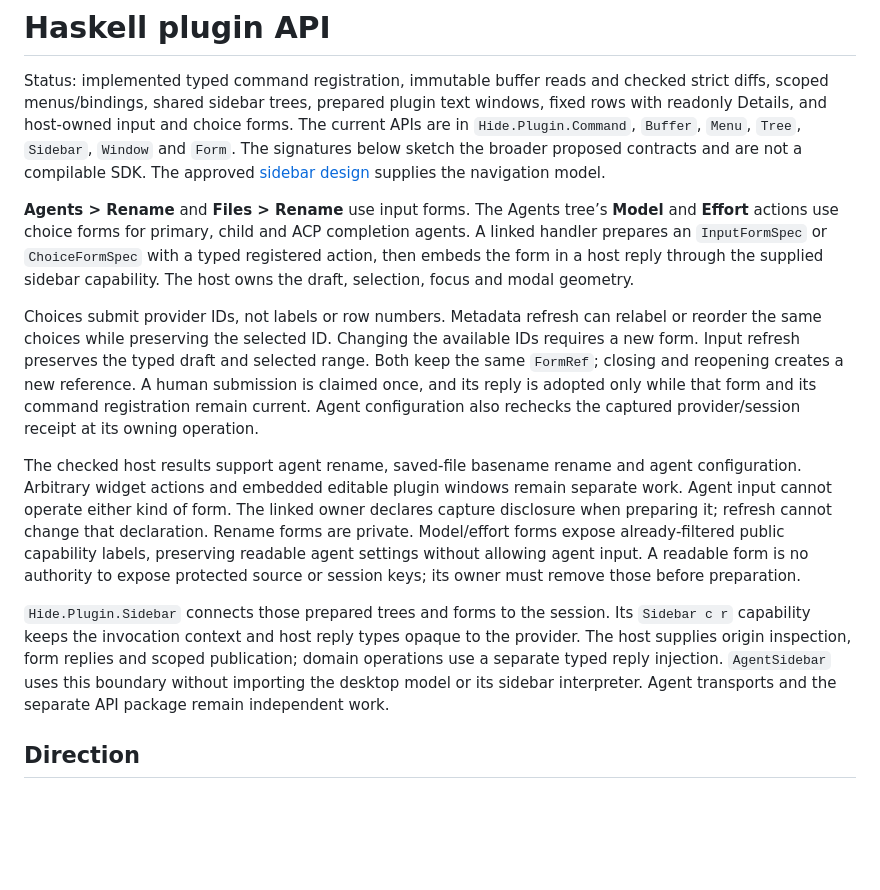
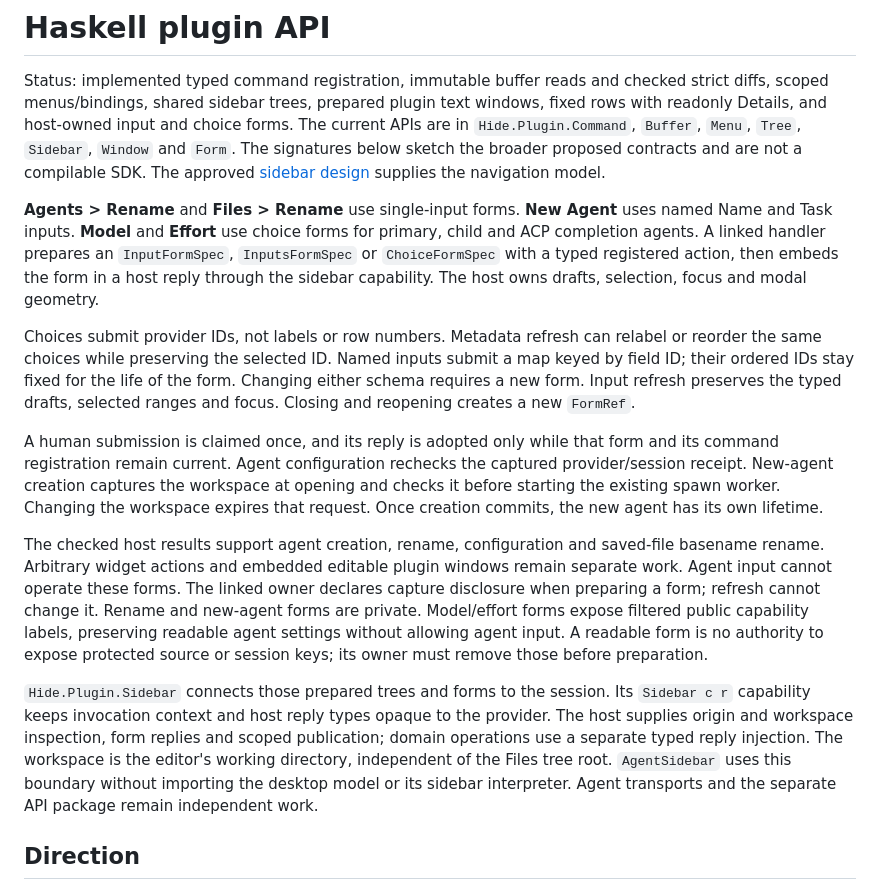
Before and after one commit to ekmett/hide, a Markdown page: docs/design/haskell-plugins.md, the part around the change. Rendered like a GitHub page; blank space fills up the shorter version.

Commit message:
Document named forms and captured agent workspaces

```diff
--- a/docs/design/haskell-plugins.md
+++ b/docs/design/haskell-plugins.md
@@ -9,36 +9,43 @@ below sketch the broader proposed contracts and are not a compilable SDK. The
 approved [sidebar design](../plans/sidebar-navigation.md) supplies the navigation
 model.
 
-**Agents > Rename** and **Files > Rename** use input forms. The Agents tree’s
-**Model** and **Effort** actions use choice forms for primary, child and ACP
-completion agents. A linked handler prepares an `InputFormSpec` or
-`ChoiceFormSpec` with a typed registered action, then embeds the form in a host
-reply through the supplied sidebar capability.
-The host owns the draft, selection, focus and modal geometry.
+**Agents > Rename** and **Files > Rename** use single-input forms. **New Agent**
+uses named Name and Task inputs. **Model** and **Effort** use choice forms for
+primary, child and ACP completion agents. A linked handler prepares an
+`InputFormSpec`, `InputsFormSpec` or `ChoiceFormSpec` with a typed registered
+action, then embeds the form in a host reply through the sidebar capability.
+The host owns drafts, selection, focus and modal geometry.
 
 Choices submit provider IDs, not labels or row numbers. Metadata refresh can
-relabel or reorder the same choices while preserving the selected ID. Changing
-the available IDs requires a new form. Input refresh preserves the typed draft
-and selected range. Both keep the same `FormRef`; closing and reopening creates a
-new reference. A human submission is claimed once, and its reply is adopted only
-while that form and its command registration remain current. Agent configuration
-also rechecks the captured provider/session receipt at its owning operation.
+relabel or reorder the same choices while preserving the selected ID. Named
+inputs submit a map keyed by field ID; their ordered IDs stay fixed for the life
+of the form. Changing either schema requires a new form. Input refresh preserves
+the typed drafts, selected ranges and focus. Closing and reopening creates a new
+`FormRef`.
 
-The checked host results support agent rename, saved-file basename rename and
-agent configuration. Arbitrary widget actions and embedded editable plugin
-windows remain separate work. Agent input cannot operate either kind of form.
-The linked owner declares capture disclosure when preparing it; refresh cannot
-change that declaration. Rename forms are private. Model/effort forms expose
-already-filtered public capability labels, preserving readable agent settings
-without allowing agent input. A readable form is no authority to expose protected
-source or session keys; its owner must remove those before preparation.
+A human submission is claimed once, and its reply is adopted only while that form
+and its command registration remain current. Agent configuration rechecks the
+captured provider/session receipt. New-agent creation captures the workspace at
+opening and checks it before starting the existing spawn worker. Changing the
+workspace expires that request. Once creation commits, the new agent has its own
+lifetime.
+
+The checked host results support agent creation, rename, configuration and
+saved-file basename rename. Arbitrary widget actions and embedded editable plugin
+windows remain separate work. Agent input cannot operate these forms. The linked
+owner declares capture disclosure when preparing a form; refresh cannot change
+it. Rename and new-agent forms are private. Model/effort forms expose filtered
+public capability labels, preserving readable agent settings without allowing
+agent input. A readable form is no authority to expose protected source or session
+keys; its owner must remove those before preparation.
 
 `Hide.Plugin.Sidebar` connects those prepared trees and forms to the session.
-Its `Sidebar c r` capability keeps the invocation context and host reply types
-opaque to the provider. The host supplies origin inspection, form replies and
-scoped publication; domain operations use a separate typed reply injection.
-`AgentSidebar` uses this boundary without importing the desktop model or its
-sidebar interpreter. Agent transports and the separate API package remain
+Its `Sidebar c r` capability keeps invocation context and host reply types opaque
+to the provider. The host supplies origin and workspace inspection, form replies
+and scoped publication; domain operations use a separate typed reply injection.
+The workspace is the editor's working directory, independent of the Files tree
+root. `AgentSidebar` uses this boundary without importing the desktop model or
+its sidebar interpreter. Agent transports and the separate API package remain
 independent work.
 
 ## Direction
```
Also changed, not shown: docs/agent-tools.md (+2 -1 lines).
